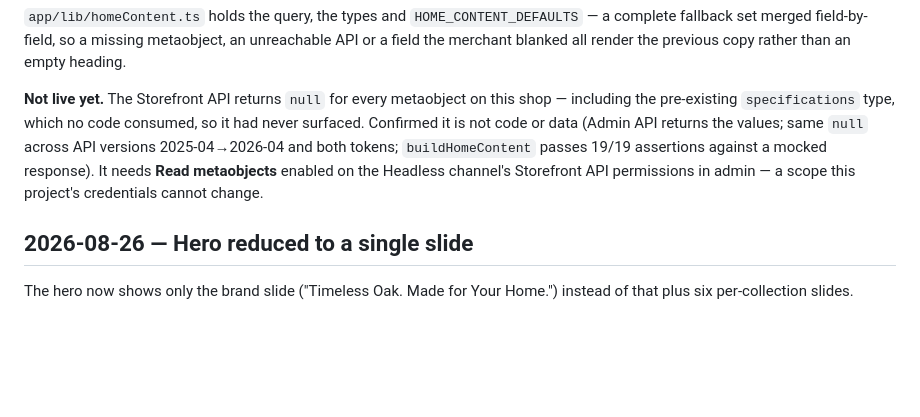
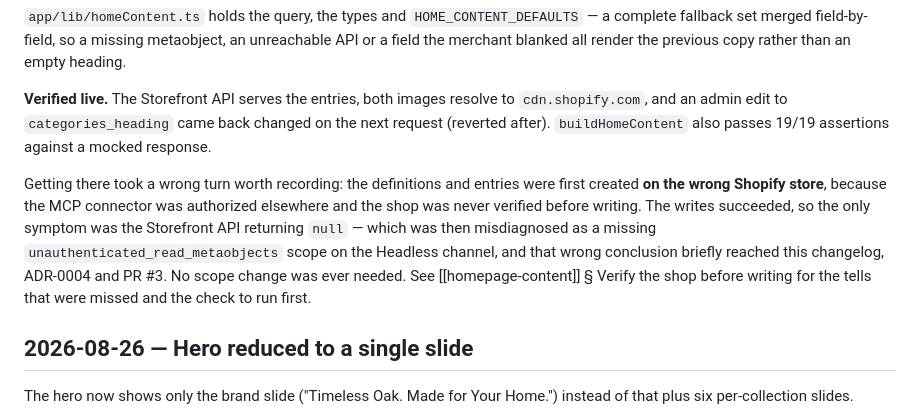
Before and after one commit to dzekuza/wood, a Markdown page: obsidian/meta/changelog.md, the part around the change. GitHub-like rendering; blank space fills up the shorter version.

```diff
--- a/obsidian/meta/changelog.md
+++ b/obsidian/meta/changelog.md
@@ -33,13 +33,20 @@ per-collection slide creates one and picks the image.
 missing metaobject, an unreachable API or a field the merchant blanked all
 render the previous copy rather than an empty heading.
 
-**Not live yet.** The Storefront API returns `null` for every metaobject on this
-shop — including the pre-existing `specifications` type, which no code consumed,
-so it had never surfaced. Confirmed it is not code or data (Admin API returns
-the values; same `null` across API versions 2025-04→2026-04 and both tokens;
-`buildHomeContent` passes 19/19 assertions against a mocked response). It needs
-**Read metaobjects** enabled on the Headless channel's Storefront API
-permissions in admin — a scope this project's credentials cannot change.
+**Verified live.** The Storefront API serves the entries, both images resolve to
+`cdn.shopify.com`, and an admin edit to `categories_heading` came back changed on
+the next request (reverted after). `buildHomeContent` also passes 19/19
+assertions against a mocked response.
+
+Getting there took a wrong turn worth recording: the definitions and entries were
+first created **on the wrong Shopify store**, because the MCP connector was
+authorized elsewhere and the shop was never verified before writing. The writes
+succeeded, so the only symptom was the Storefront API returning `null` — which
+was then misdiagnosed as a missing `unauthenticated_read_metaobjects` scope on
+the Headless channel, and that wrong conclusion briefly reached this changelog,
+ADR-0004 and PR #3. No scope change was ever needed. See
+[[homepage-content]] § Verify the shop before writing for the tells that were
+missed and the check to run first.
 
 ## 2026-08-26 — Hero reduced to a single slide
 
```
Also changed, not shown: obsidian/frontend/homepage-content.md (+46 -26 lines), obsidian/meta/decisions-log.md (+13 -2 lines).
